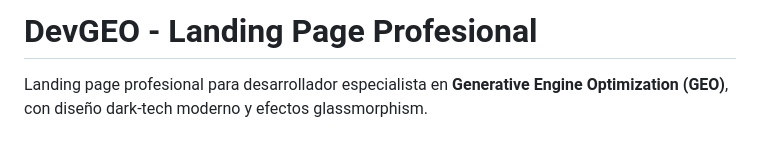
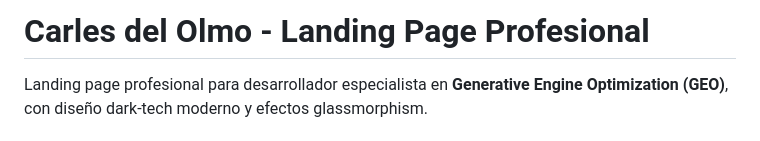
Before and after one commit to 15carles/carlesdelolmo_web, a Markdown page: README.md, the part around one of its changes. GitHub-like rendering.

Commit message:
Update README.md with final details

```diff
--- a/README.md
+++ b/README.md
@@ -1,4 +1,4 @@
-# DevGEO - Landing Page Profesional
+# Carles del Olmo - Landing Page Profesional
 
 Landing page profesional para desarrollador especialista en **Generative Engine Optimization (GEO)**, con diseño dark-tech moderno y efectos glassmorphism.
 
```
Also changed, not shown: other parts of README.md (+1 -1 lines).
